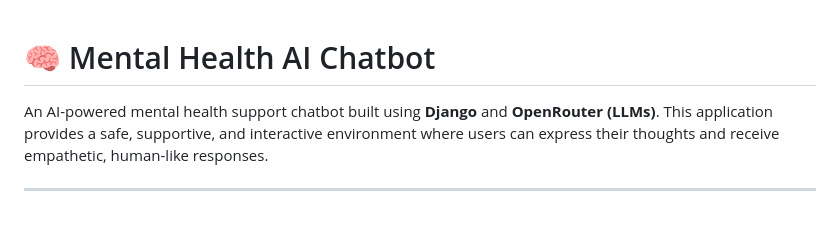
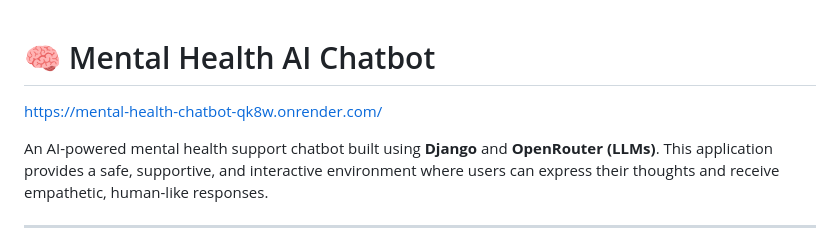
Before and after one commit to bhargav20-ui/mental-health-chatbot, a Markdown page: README.md, the part around the change. Rendered like a GitHub page; blank space fills up the shorter version.

Commit message:
Update README with project URL and overview
Added project URL and enhanced project overview.

```diff
--- a/README.md
+++ b/README.md
@@ -1,4 +1,5 @@
 # 🧠 Mental Health AI Chatbot
+https://mental-health-chatbot-qk8w.onrender.com/
 
 An AI-powered mental health support chatbot built using **Django** and **OpenRouter (LLMs)**.
 This application provides a safe, supportive, and interactive environment where users can express their thoughts and receive empathetic, human-like responses.
```
